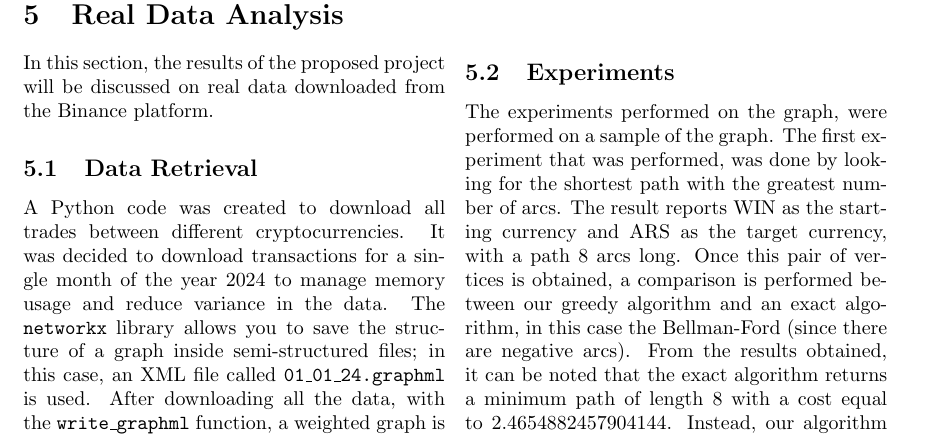
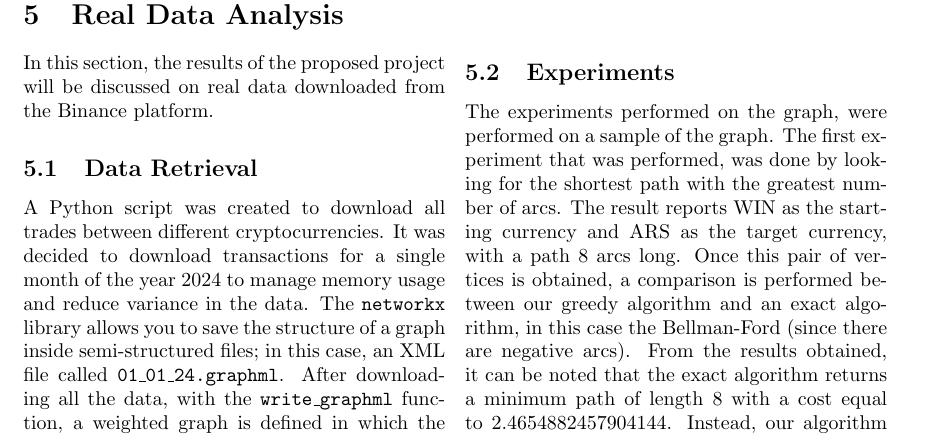
Before and after one commit to Mark55X/LearningFromNetworksProject, a LaTeX paper (docs/report/report.tex, which reads docs/report/sections/real-data.tex): part of page 6 of 8, cut so that both start at the same text. Compiled offline with pdfLaTeX.

Commit message:
little changes

```diff
--- a/docs/report/sections/real-data.tex
+++ b/docs/report/sections/real-data.tex
@@ -1,9 +1,9 @@
 \section{Real Data Analysis}\label{experiments}
 In this section, the results of the proposed project will be discussed on real data downloaded from the Binance platform.
 \subsection{Data Retrieval}
-A Python code was created to download all trades between different cryptocurrencies. It was decided to download transactions for a single month of the year 2024 to manage memory usage and reduce variance in the data.
-The \texttt{networkx} library allows you to save the structure of a graph inside semi-structured files; in this case, an XML file called \texttt{01\textunderscore01\textunderscore 24.graphml} is used.
-After downloading all the data, with the \texttt{write\textunderscore graphml} function, a weighted graph is defined in which the vertices are the cryptocurrencies and the weight of the edges is a tuple composed by the mean and standard deviation of each exchange rate between each currency.
+A Python script was created to download all trades between different cryptocurrencies. It was decided to download transactions for a single month of the year 2024 to manage memory usage and reduce variance in the data.
+The \texttt{networkx} library allows you to save the structure of a graph inside semi-structured files; in this case, an XML file called \texttt{01\textunderscore01\textunderscore 24.graphml}.
+After downloading all the data, with the \texttt{write\textunderscore graphml} function, a weighted graph is defined in which the vertices are the cryptocurrencies and the weight of the edges is a tuple composed by the mean and standard deviation of each exchange rate between them.
 Once the file is saved, it is read inside the Jupyter Notebook through the \texttt{read\textunderscore graphml} function in order to adapt the graph to the DWRG class proposed by the project. Consequently the final graph is created to perform the analysis.
 
 \begin{figure}[h!]
```
